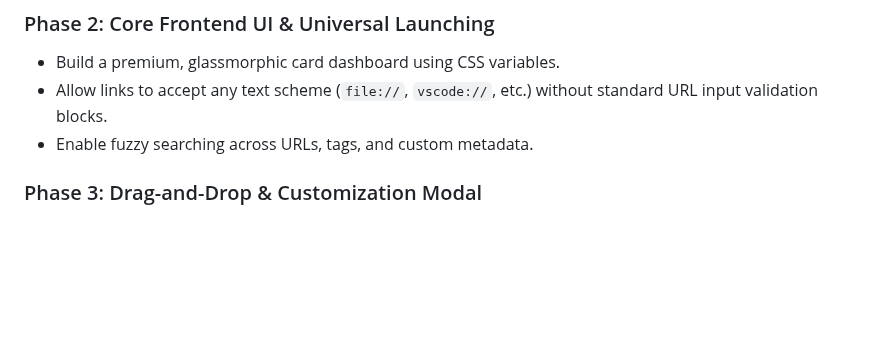
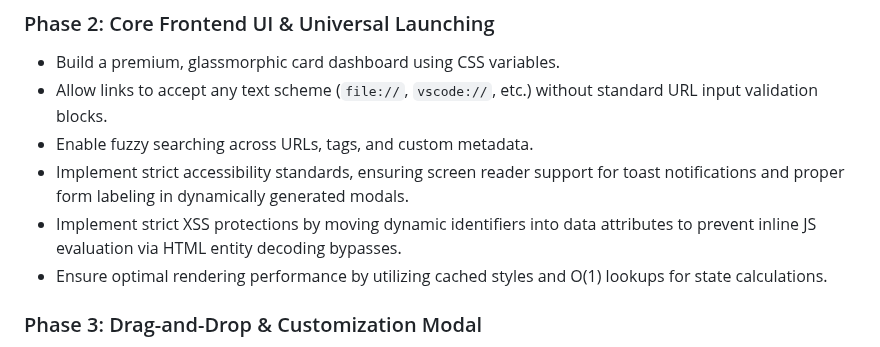
Before and after one commit to ddcash/SE-Dashboard, a Markdown page: DOCS/bookmark_manager_plan.md, the part around the change. Rendered like a GitHub page; blank space fills up the shorter version.

```diff
--- a/DOCS/bookmark_manager_plan.md
+++ b/DOCS/bookmark_manager_plan.md
@@ -115,6 +115,9 @@ Saves the specific layout overrides for this browser instance:
 * Build a premium, glassmorphic card dashboard using CSS variables.
 * Allow links to accept any text scheme (`file://`, `vscode://`, etc.) without standard URL input validation blocks.
 * Enable fuzzy searching across URLs, tags, and custom metadata.
+* Implement strict accessibility standards, ensuring screen reader support for toast notifications and proper form labeling in dynamically generated modals.
+* Implement strict XSS protections by moving dynamic identifiers into data attributes to prevent inline JS evaluation via HTML entity decoding bypasses.
+* Ensure optimal rendering performance by utilizing cached styles and O(1) lookups for state calculations.
 
 ### Phase 3: Drag-and-Drop & Customization Modal
 * Build a free-form **Draggable Canvas Layout** allowing users to drag cards anywhere and optionally group them visually.
```
Also changed, not shown: README.md (+7 -6 lines).
